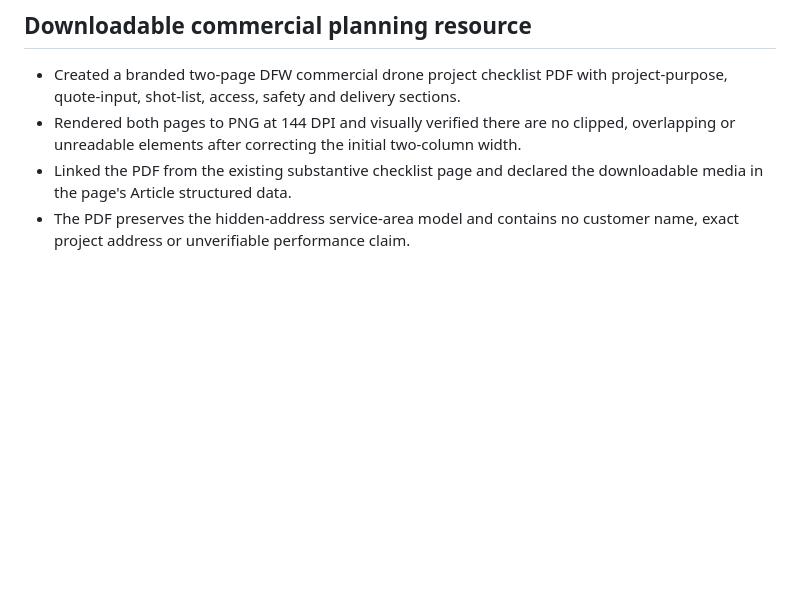
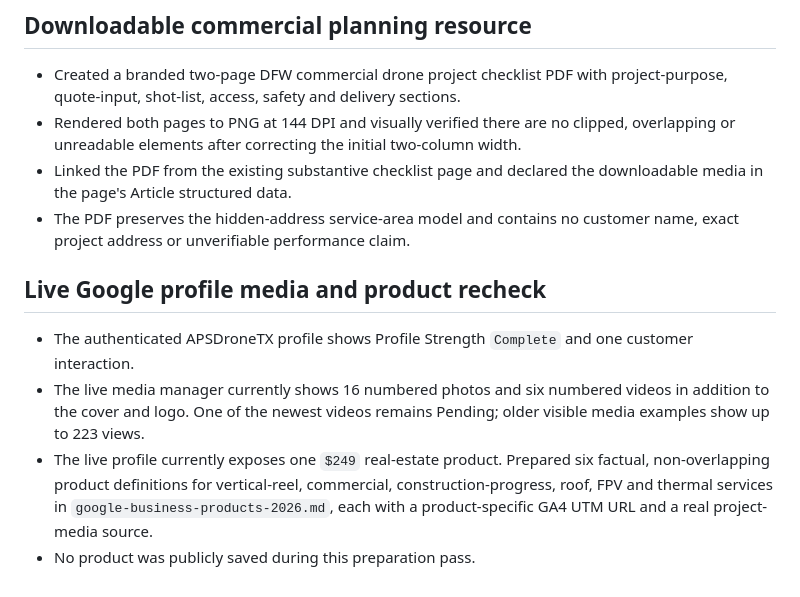
Before and after one commit to atiftaftaf/apsdrone-website, a Markdown page: marketing-kit/google-business-growth-2026-08-30.md, the part around the change. Drawn GitHub-style; blank space fills up the shorter version.

Commit message:
Prepare Google Business service catalog

```diff
--- a/marketing-kit/google-business-growth-2026-08-30.md
+++ b/marketing-kit/google-business-growth-2026-08-30.md
@@ -192,3 +192,10 @@ These are controlled lab results, not field Core Web Vitals. Search Console stil
 - Rendered both pages to PNG at 144 DPI and visually verified there are no clipped, overlapping or unreadable elements after correcting the initial two-column width.
 - Linked the PDF from the existing substantive checklist page and declared the downloadable media in the page's Article structured data.
 - The PDF preserves the hidden-address service-area model and contains no customer name, exact project address or unverifiable performance claim.
+
+## Live Google profile media and product recheck
+
+- The authenticated APSDroneTX profile shows Profile Strength `Complete` and one customer interaction.
+- The live media manager currently shows 16 numbered photos and six numbered videos in addition to the cover and logo. One of the newest videos remains Pending; older visible media examples show up to 223 views.
+- The live profile currently exposes one `$249` real-estate product. Prepared six factual, non-overlapping product definitions for vertical-reel, commercial, construction-progress, roof, FPV and thermal services in `google-business-products-2026.md`, each with a product-specific GA4 UTM URL and a real project-media source.
+- No product was publicly saved during this preparation pass.
```
Also changed, not shown: marketing-kit/google-business-products-2026.md (added, +67 -0 lines).
